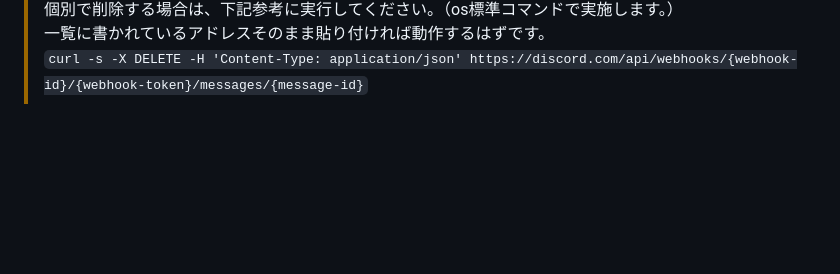
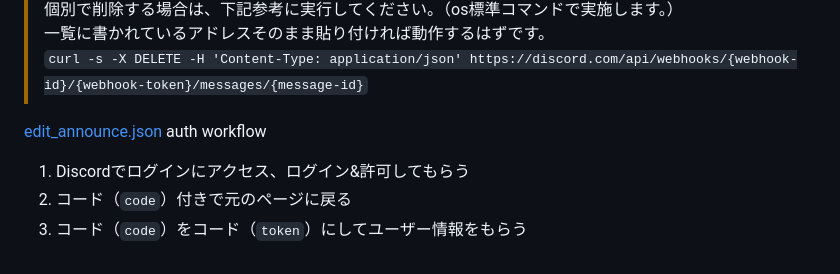
Before and after one commit to n138-kz/oshiire-bot-v3, a Markdown page: docs/README.md, the part around the change. Rendered like a GitHub page; blank space fills up the shorter version.

```diff
--- a/docs/README.md
+++ b/docs/README.md
@@ -140,3 +140,9 @@ oshiire-bot_discord_announcements PATCH
 > 個別で削除する場合は、下記参考に実行してください。（os標準コマンドで実施します。）
 > 一覧に書かれているアドレスそのまま貼り付ければ動作するはずです。
 > `curl -s -X DELETE -H 'Content-Type: application/json' https://discord.com/api/webhooks/{webhook-id}/{webhook-token}/messages/{message-id}`
+
+[edit_announce.json](/docs/edit_announce.json.html) auth workflow
+
+1. Discordでログインにアクセス、ログイン&許可してもらう
+2. コード（`code`）付きで元のページに戻る
+3. コード（`code`）をコード（`token`）にしてユーザー情報をもらう
```
